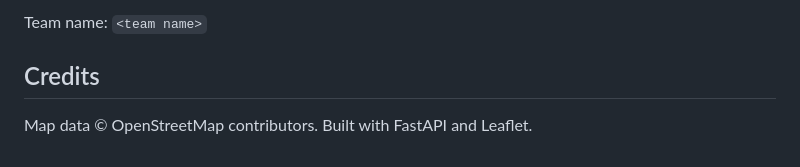
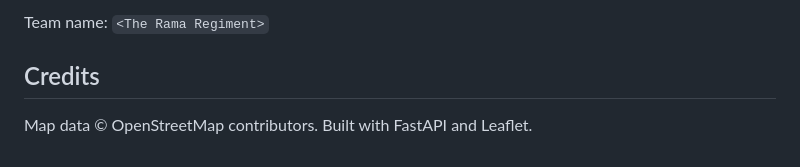
Before and after one commit to shrejalmishra99-lab/The-Rama-Regiment, a Markdown page: README.md, the part around one of its changes. Rendered like a GitHub page.

Commit message:
Revise team members and name in README
Updated team members and team name in README.

```diff
--- a/README.md
+++ b/README.md
@@ -140,5 +140,5 @@ Demo video: `<add link>`
 
-Team name: `<team name>`
+Team name: `<The Rama Regiment>`
 
 ## Credits
 
```
Also changed, not shown: other parts of README.md (+2 -2 lines).
